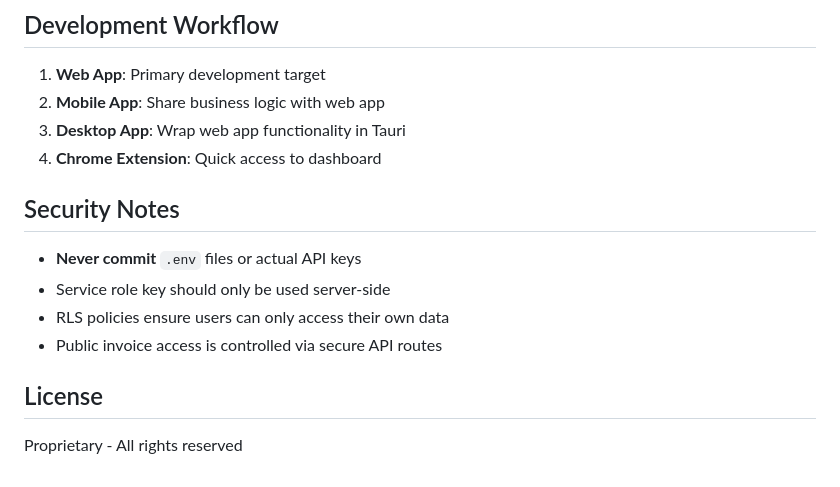
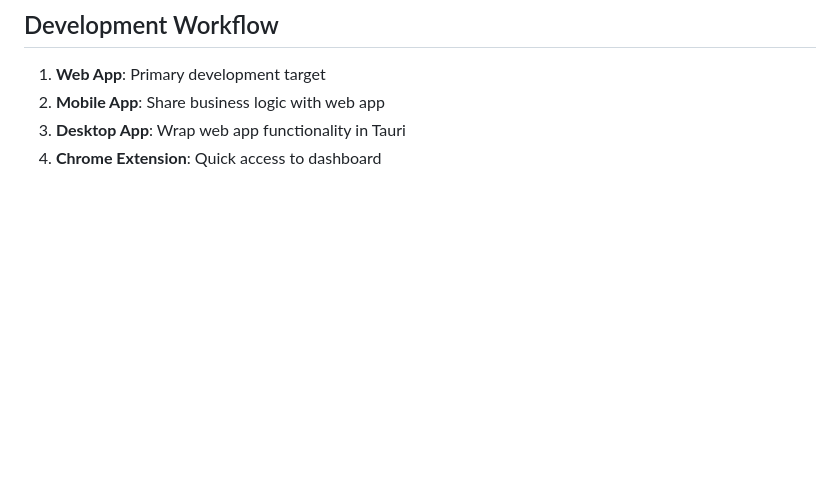
Before and after one commit to zar-e-noor/GigDesk, a Markdown page: README.md, the part around the change. Rendered like a GitHub page; blank space fills up the shorter version.

```diff
--- a/README.md
+++ b/README.md
@@ -197,14 +197,3 @@ Use this file as reference for implementing the UI components.
 2. **Mobile App**: Share business logic with web app
 3. **Desktop App**: Wrap web app functionality in Tauri
 4. **Chrome Extension**: Quick access to dashboard
-
-## Security Notes
-
-- **Never commit** `.env` files or actual API keys
-- Service role key should only be used server-side
-- RLS policies ensure users can only access their own data
-- Public invoice access is controlled via secure API routes
-
-## License
-
-Proprietary - All rights reserved
```
